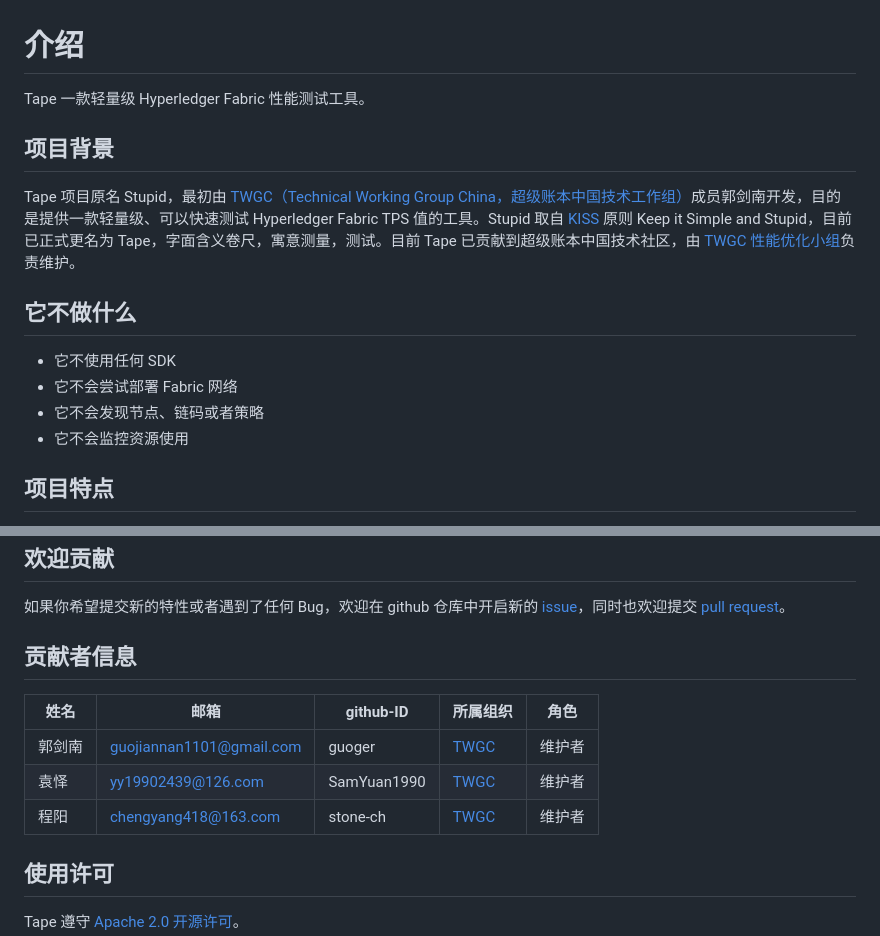
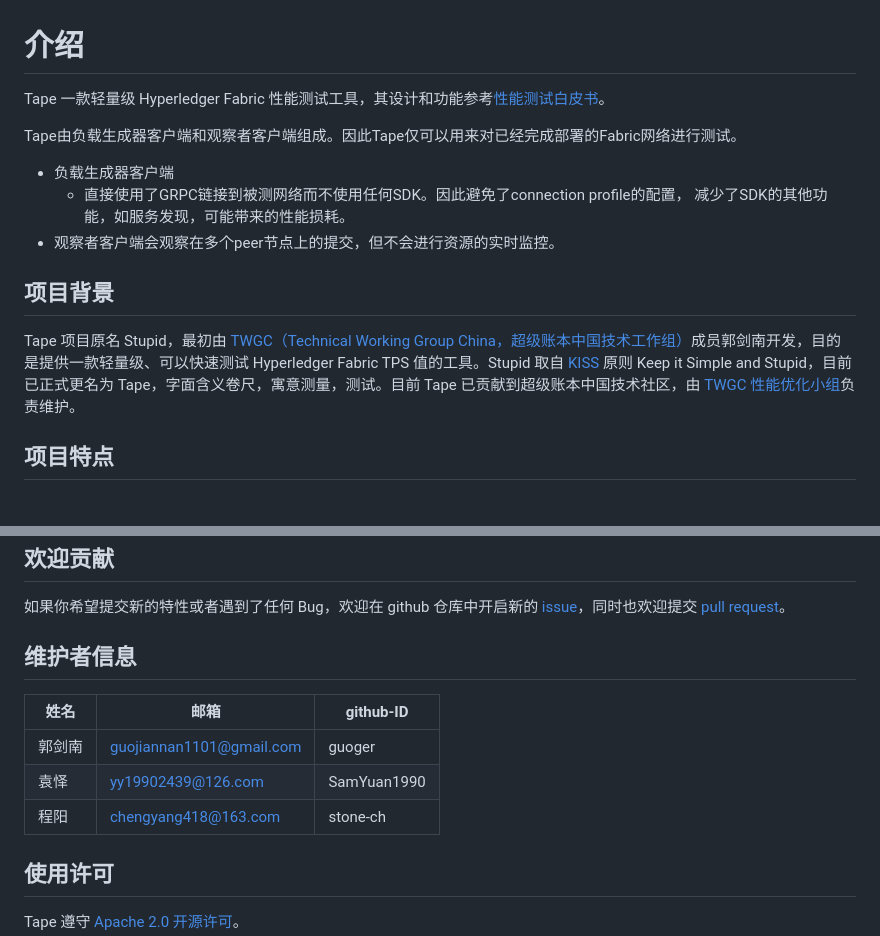
Before and after one commit to Hyperledger-TWGC/tape, a Markdown page: docs/whatis.md, 2 parts joined by grey strips. GitHub-like rendering.

```diff
--- a/docs/whatis.md
+++ b/docs/whatis.md
@@ -1,17 +1,15 @@
 # 介绍
 
-Tape 一款轻量级 Hyperledger Fabric 性能测试工具。
+Tape 一款轻量级 Hyperledger Fabric 性能测试工具，其设计和功能参考[性能测试白皮书](https://github.com/Hyperledger-TWGC/fabric-performance-wiki/blob/master/performance-whitepaper.md)。
+
+Tape由负载生成器客户端和观察者客户端组成。因此Tape仅可以用来对已经完成部署的Fabric网络进行测试。
+- 负载生成器客户端
+  - 直接使用了GRPC链接到被测网络而不使用任何SDK。因此避免了connection profile的配置， 减少了SDK的其他功能，如服务发现，可能带来的性能损耗。
+- 观察者客户端会观察在多个peer节点上的提交，但不会进行资源的实时监控。
 
 ## 项目背景
 
 Tape 项目原名 Stupid，最初由 [TWGC（Technical Working Group China，超级账本中国技术工作组）](https://wiki.hyperledger.org/display/TWGC)成员郭剑南开发，目的是提供一款轻量级、可以快速测试 Hyperledger Fabric TPS 值的工具。Stupid 取自 [KISS](https://en.wikipedia.org/wiki/KISS_principle) 原则 Keep it Simple and Stupid，目前已正式更名为 Tape，字面含义卷尺，寓意测量，测试。目前 Tape 已贡献到超级账本中国技术社区，由 [TWGC 性能优化小组](https://github.com/Hyperledger-TWGC/fabric-performance-wiki)负责维护。
-
-## 它不做什么
-
-- 它不使用任何 SDK
-- 它不会尝试部署 Fabric 网络
-- 它不会发现节点、链码或者策略
-- 它不会监控资源使用
 
 ## 项目特点
 
@@ -36,13 +34,13 @@ Tape 项目原名 Stupid，最初由 [TWGC（Technical Working Group China，超
 
 如果你希望提交新的特性或者遇到了任何 Bug，欢迎在 github 仓库中开启新的 [issue](https://github.com/guoger/tape/issues)，同时也欢迎提交 [pull request](https://github.com/guoger/tape/pulls)。
 
-## 贡献者信息
+## 维护者信息
 
-| 姓名   | 邮箱                     | github-ID   | 所属组织                                          | 角色   |
-| ------ | ------------------------ | ----------- | ------------------------------------------------- | ------ |
-| 郭剑南 | guojiannan1101@gmail.com | guoger      | [TWGC](https://wiki.hyperledger.org/display/TWGC) | 维护者 |
-| 袁怿   | yy19902439@126.com       | SamYuan1990 | [TWGC](https://wiki.hyperledger.org/display/TWGC) | 维护者 |
-| 程阳   | chengyang418@163.com     | stone-ch    | [TWGC](https://wiki.hyperledger.org/display/TWGC) | 维护者 |
+| 姓名   | 邮箱                     | github-ID                                             |
+| ------ | ------------------------ | ----------- |
+| 郭剑南 | guojiannan1101@gmail.com | guoger      |
+| 袁怿   | yy19902439@126.com       | SamYuan1990 |
+| 程阳   | chengyang418@163.com     | stone-ch    |
 
 ## 使用许可
 
```
Also changed, not shown: README.md (+15 -8 lines), docs/images/tape.jpeg, stupid.jpeg (deleted), tape.jpeg (deleted).
